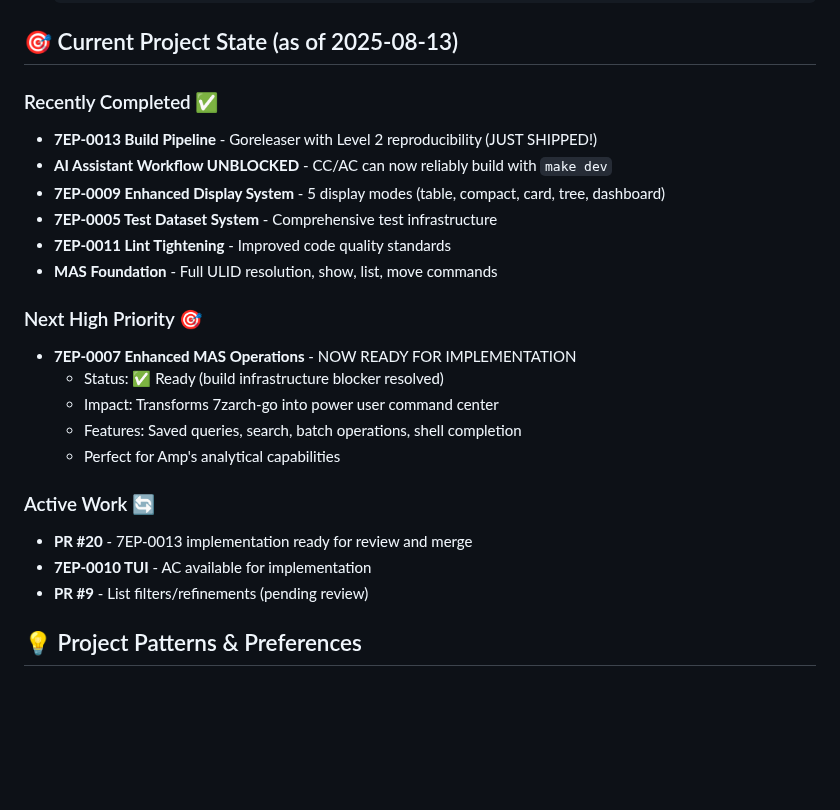
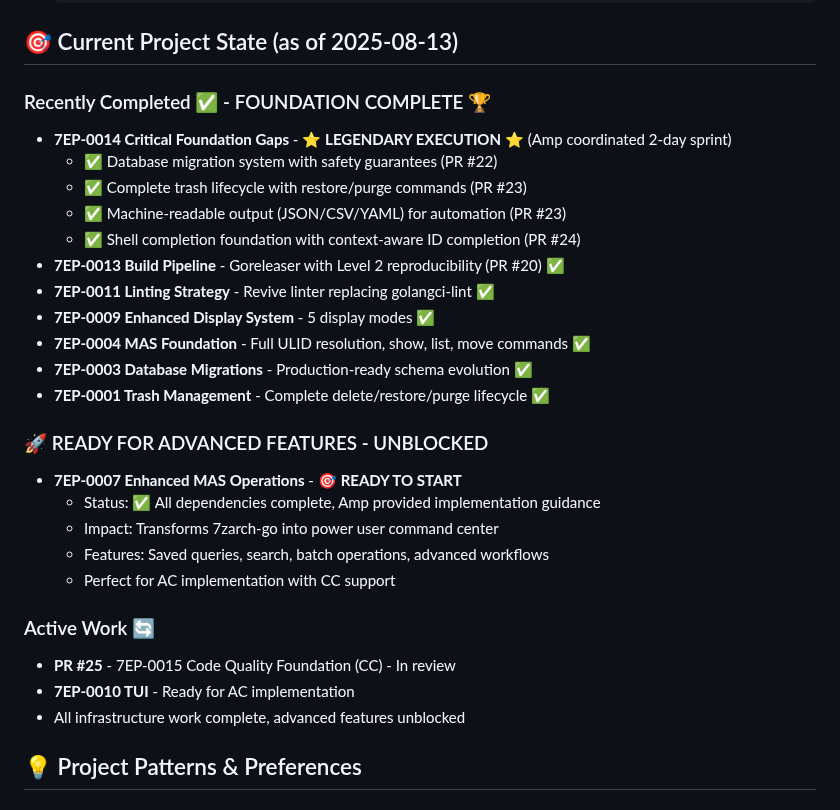
Before and after one commit to adamstac/7zarch-go, a Markdown page: AMP.md, the part around the change. Drawn GitHub-style; blank space fills up the shorter version.

Commit message:
docs: update status to reflect completed 7EP-0014 foundation sprint
- Update 7EP index with all implemented statuses
- Mark 7EP-0001, 0003, 0013, 0014 as Implemented
- Update AMP.md to reflect foundation completion and readiness for advanced features
- Document Amp's legendary execution of 7EP-0014 (2 days vs 4-6 day target)
- 7EP-0007 now ready for AC implementation

```diff
--- a/AMP.md
+++ b/AMP.md
@@ -95,25 +95,30 @@ When starting a new Amp session:
 
 ## 🎯 Current Project State (as of 2025-08-13)
 
-### Recently Completed ✅
-- **7EP-0013 Build Pipeline** - Goreleaser with Level 2 reproducibility (JUST SHIPPED!)
-- **AI Assistant Workflow UNBLOCKED** - CC/AC can now reliably build with `make dev`
-- **7EP-0009 Enhanced Display System** - 5 display modes (table, compact, card, tree, dashboard)
-- **7EP-0005 Test Dataset System** - Comprehensive test infrastructure
-- **7EP-0011 Lint Tightening** - Improved code quality standards
-- **MAS Foundation** - Full ULID resolution, show, list, move commands
+### Recently Completed ✅ - FOUNDATION COMPLETE 🏆
+- **7EP-0014 Critical Foundation Gaps** - ⭐ **LEGENDARY EXECUTION** ⭐ (Amp coordinated 2-day sprint)
+  - ✅ Database migration system with safety guarantees (PR #22)
+  - ✅ Complete trash lifecycle with restore/purge commands (PR #23)
+  - ✅ Machine-readable output (JSON/CSV/YAML) for automation (PR #23)
+  - ✅ Shell completion foundation with context-aware ID completion (PR #24)
+- **7EP-0013 Build Pipeline** - Goreleaser with Level 2 reproducibility (PR #20) ✅
+- **7EP-0011 Linting Strategy** - Revive linter replacing golangci-lint ✅
+- **7EP-0009 Enhanced Display System** - 5 display modes ✅
+- **7EP-0004 MAS Foundation** - Full ULID resolution, show, list, move commands ✅
+- **7EP-0003 Database Migrations** - Production-ready schema evolution ✅
+- **7EP-0001 Trash Management** - Complete delete/restore/purge lifecycle ✅
 
-### Next High Priority 🎯
-- **7EP-0007 Enhanced MAS Operations** - NOW READY FOR IMPLEMENTATION
-  - Status: ✅ Ready (build infrastructure blocker resolved)
+### 🚀 READY FOR ADVANCED FEATURES - UNBLOCKED
+- **7EP-0007 Enhanced MAS Operations** - 🎯 **READY TO START**
+  - Status: ✅ All dependencies complete, Amp provided implementation guidance
   - Impact: Transforms 7zarch-go into power user command center
-  - Features: Saved queries, search, batch operations, shell completion
-  - Perfect for Amp's analytical capabilities
+  - Features: Saved queries, search, batch operations, advanced workflows
+  - Perfect for AC implementation with CC support
 
 ### Active Work 🔄
-- **PR #20** - 7EP-0013 implementation ready for review and merge
-- **7EP-0010 TUI** - AC available for implementation
-- **PR #9** - List filters/refinements (pending review)
+- **PR #25** - 7EP-0015 Code Quality Foundation (CC) - In review
+- **7EP-0010 TUI** - Ready for AC implementation
+- All infrastructure work complete, advanced features unblocked
 
 ## 💡 Project Patterns & Preferences
 
```
Also changed, not shown: docs/7eps/index.md (+10 -7 lines).
